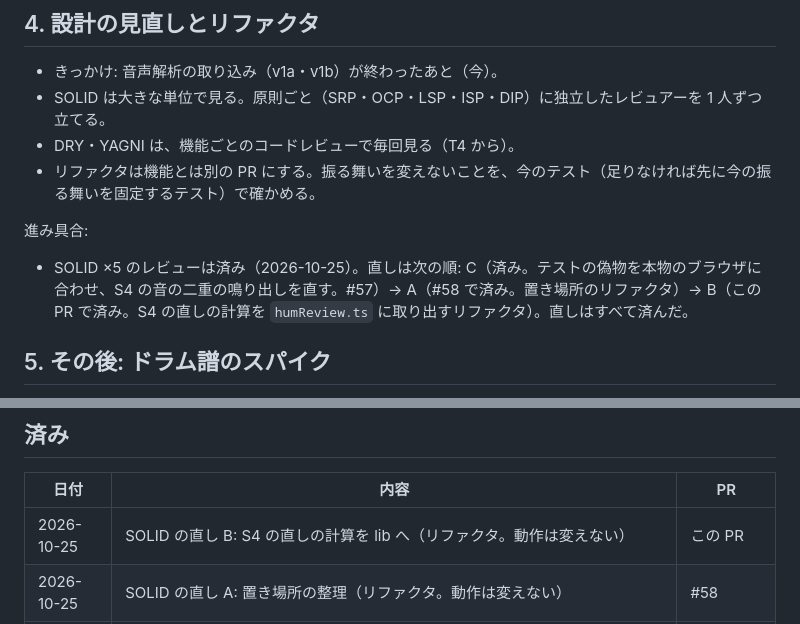
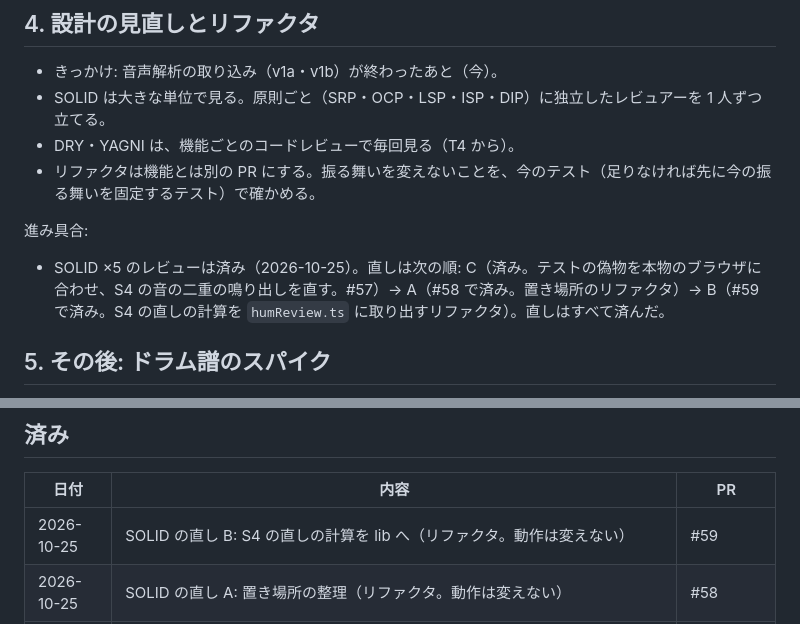
Before and after one commit to MrKKKKK/band-sheets, a Markdown page: docs/roadmap.md, 2 parts joined by grey strips. Drawn GitHub-style.

Commit message:
docs: roadmap に PR 番号 #59 を入れる
Co-Authored-By: Claude Opus 5.5 <noreply@anthropic.com>

```diff
--- a/docs/roadmap.md
+++ b/docs/roadmap.md
@@ -70,7 +70,7 @@
 
 進み具合:
 
-- SOLID ×5 のレビューは済み（2026-10-25）。直しは次の順: C（済み。テストの偽物を本物のブラウザに合わせ、S4 の音の二重の鳴り出しを直す。#57）→ A（#58 で済み。置き場所のリファクタ）→ B（この PR で済み。S4 の直しの計算を `humReview.ts` に取り出すリファクタ）。直しはすべて済んだ。
+- SOLID ×5 のレビューは済み（2026-10-25）。直しは次の順: C（済み。テストの偽物を本物のブラウザに合わせ、S4 の音の二重の鳴り出しを直す。#57）→ A（#58 で済み。置き場所のリファクタ）→ B（#59 で済み。S4 の直しの計算を `humReview.ts` に取り出すリファクタ）。直しはすべて済んだ。
 
 ## 5. その後: ドラム譜のスパイク
 
@@ -111,7 +111,7 @@
 
 | 日付       | 内容                                                                                                                                                                                           | PR            |
 | ---------- | ---------------------------------------------------------------------------------------------------------------------------------------------------------------------------------------------- | ------------- |
-| 2026-10-25 | SOLID の直し B: S4 の直しの計算を lib へ（リファクタ。動作は変えない）                                                                                                                         | この PR       |
+| 2026-10-25 | SOLID の直し B: S4 の直しの計算を lib へ（リファクタ。動作は変えない）                                                                                                                         | #59           |
 | 2026-10-25 | SOLID の直し A: 置き場所の整理（リファクタ。動作は変えない）                                                                                                                                   | #58           |
 | 2026-10-25 | SOLID の直し C: 再生のテストの `<audio>` の偽物を Chromium に合わせ、S4 の下書きの音の二重の鳴り出しを直す。Web Audio が無くても例外を出さない                                                 | #57           |
 | 2026-10-25 | T9: `CLAUDE.md`・`requirements.md`・計画書の実績（文書のみ）                                                                                                                                   | #56           |
```
